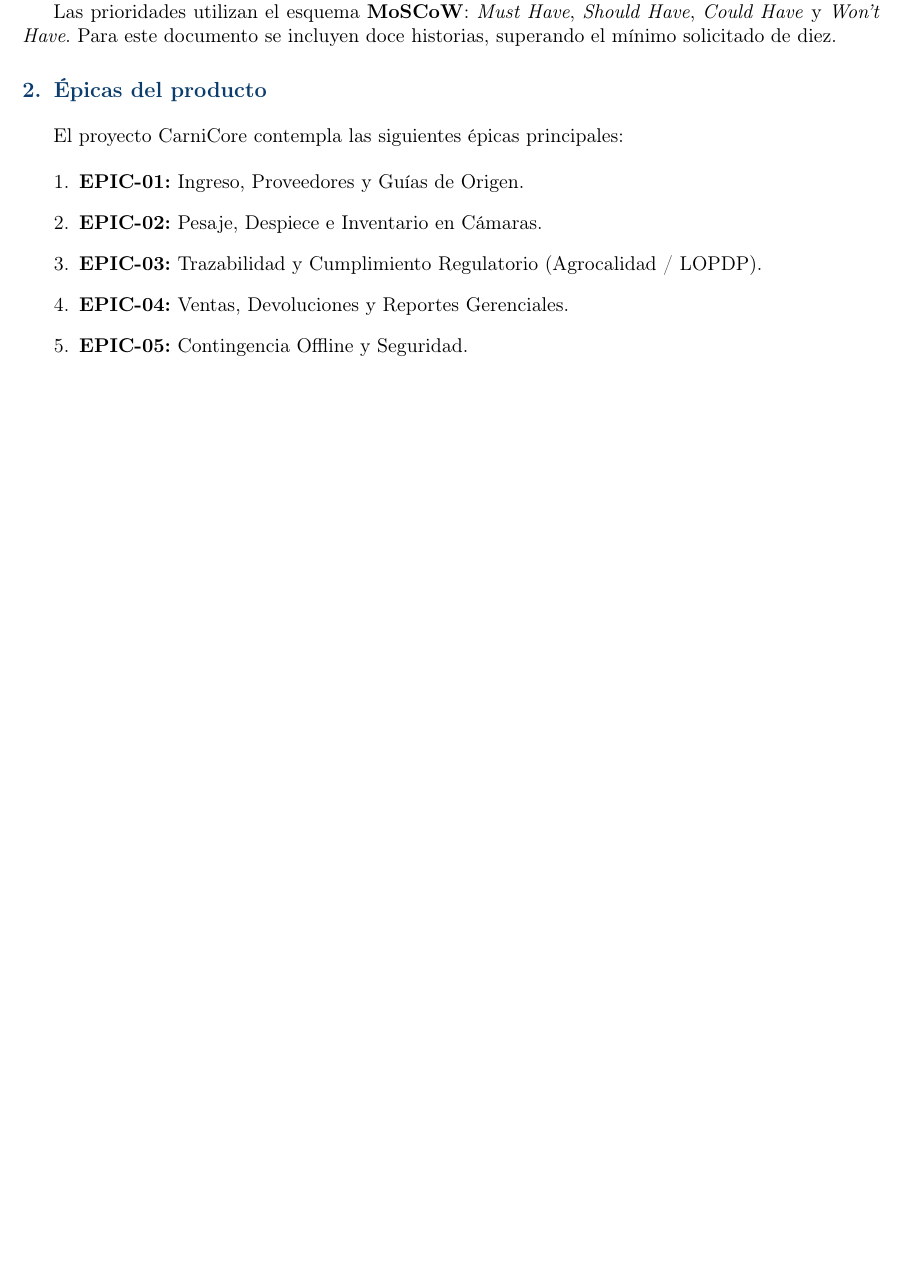
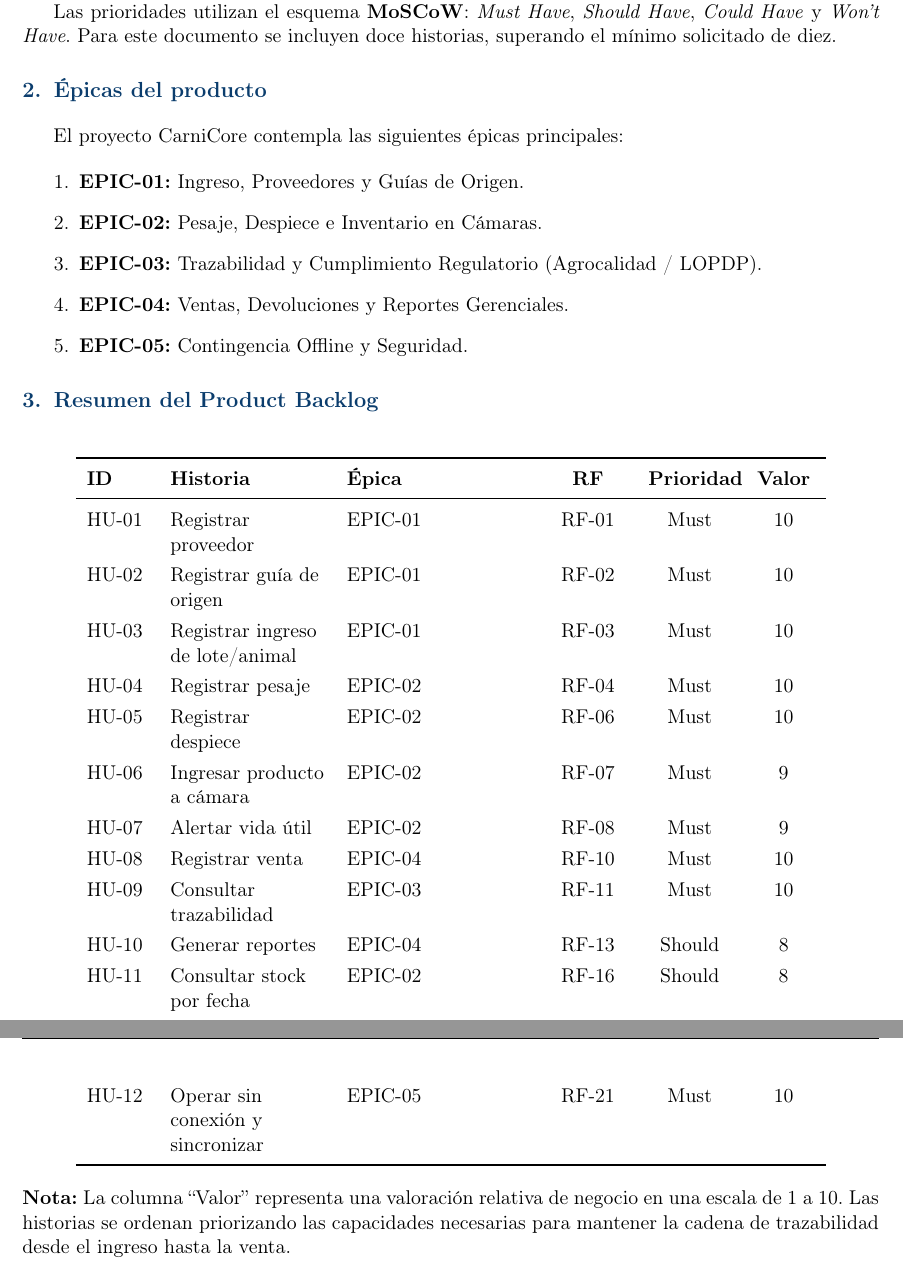
Before and after one commit to EdhuXav/TA_Formativo_Equipo_CCGaPQ, a LaTeX document (main.tex): part of page 3 of 3 before the commit and two parts of pages 3 and 4 of 4 after it, the two joined at a grey line, cut so that both start at the same text, the shorter picture padded with empty space. Compiled offline with pdfLaTeX.

Commit message:
agregar resumen del backlog

```diff
--- a/main.tex
+++ b/main.tex
@@ -125,5 +125,41 @@
 \item \textbf{EPIC-05:} Contingencia Offline y Seguridad.
 \end{enumerate}
 
+\section{Resumen del Product Backlog}
+
+\renewcommand{\arraystretch}{1.25}
+\begin{longtable}{>{\raggedright\arraybackslash}p{1.2cm}
+>{\raggedright\arraybackslash}p{3.0cm}
+>{\raggedright\arraybackslash}p{3.5cm}
+>{\centering\arraybackslash}p{1.5cm}
+>{\centering\arraybackslash}p{1.6cm}
+>{\centering\arraybackslash}p{1.2cm}}
+\toprule
+\textbf{ID} & \textbf{Historia} & \textbf{Épica} & \textbf{RF} & \textbf{Prioridad} & \textbf{Valor} \\
+\midrule
+HU-01 & Registrar proveedor & EPIC-01 & RF-01 & Must & 10\\
+HU-02 & Registrar guía de origen & EPIC-01 & RF-02 & Must & 10\\
+HU-03 & Registrar ingreso de lote/animal & EPIC-01 & RF-03 & Must & 10\\
+HU-04 & Registrar pesaje & EPIC-02 & RF-04 & Must & 10\\
+HU-05 & Registrar despiece & EPIC-02 & RF-06 & Must & 10\\
+HU-06 & Ingresar producto a cámara & EPIC-02 & RF-07 & Must & 9\\
+HU-07 & Alertar vida útil & EPIC-02 & RF-08 & Must & 9\\
+HU-08 & Registrar venta & EPIC-04 & RF-10 & Must & 10\\
+HU-09 & Consultar trazabilidad & EPIC-03 & RF-11 & Must & 10\\
+HU-10 & Generar reportes & EPIC-04 & RF-13 & Should & 8\\
+HU-11 & Consultar stock por fecha & EPIC-02 & RF-16 & Should & 8\\
+HU-12 & Operar sin conexión y sincronizar & EPIC-05 & RF-21 & Must & 10\\
+\bottomrule
+\end{longtable}
+
+\noindent\textbf{Nota:} La columna ``Valor'' representa una valoración relativa de negocio
+en una escala de 1 a 10. Las historias se ordenan priorizando las capacidades necesarias
+para mantener la cadena de trazabilidad desde el ingreso hasta la venta.
+
+\newpage
+
+
+
+
 
 \end{document}
```
